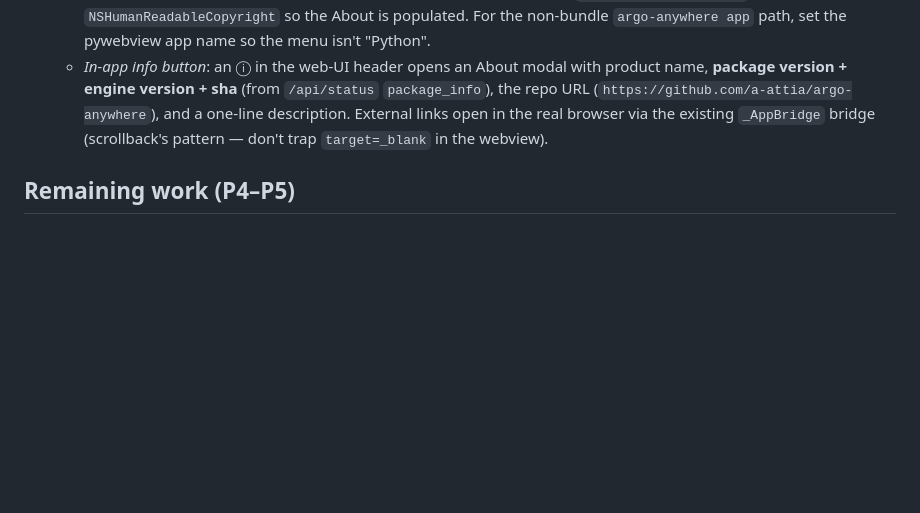
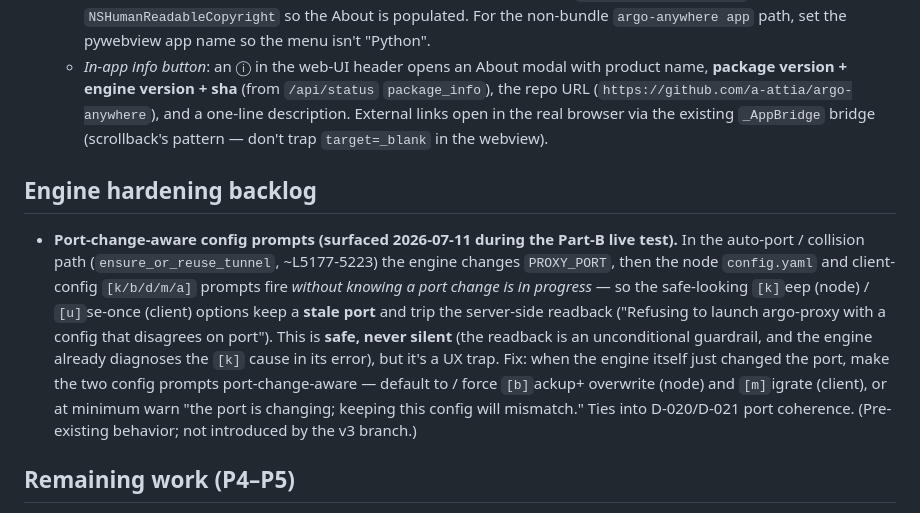
Before and after one commit to a-attia/argo-anywhere, a Markdown page: notes/impl_python_webui.md, the part around the change. Drawn GitHub-style; blank space fills up the shorter version.

Commit message:
docs(notes): record port-change-aware config-prompt hardening (auto-port [k]/[u] trap)
Co-Authored-By: Claude Opus 4.8 <noreply@anthropic.com>

```diff
--- a/notes/impl_python_webui.md
+++ b/notes/impl_python_webui.md
@@ -586,6 +586,22 @@ test-first → merge → polish order). None touch the engine/connect path.
      External links open in the real browser via the existing `_AppBridge`
      bridge (scrollback's pattern — don't trap `target=_blank` in the webview).
 
+## Engine hardening backlog
+
+- **Port-change-aware config prompts (surfaced 2026-07-11 during the Part-B live
+  test).** In the auto-port / collision path (`ensure_or_reuse_tunnel`, ~L5177-5223)
+  the engine changes `PROXY_PORT`, then the node `config.yaml` and client-config
+  `[k/b/d/m/a]` prompts fire *without knowing a port change is in progress* — so the
+  safe-looking `[k]`eep (node) / `[u]`se-once (client) options keep a **stale port**
+  and trip the server-side readback ("Refusing to launch argo-proxy with a config
+  that disagrees on port"). This is **safe, never silent** (the readback is an
+  unconditional guardrail, and the engine already diagnoses the `[k]` cause in its
+  error), but it's a UX trap. Fix: when the engine itself just changed the port,
+  make the two config prompts port-change-aware — default to / force `[b]`ackup+
+  overwrite (node) and `[m]`igrate (client), or at minimum warn "the port is
+  changing; keeping this config will mismatch." Ties into D-020/D-021 port
+  coherence. (Pre-existing behavior; not introduced by the v3 branch.)
+
 ## Remaining work (P4–P5)
 
 P4–P5 are conventional engineering on top of a proven base; see the phase table
```
